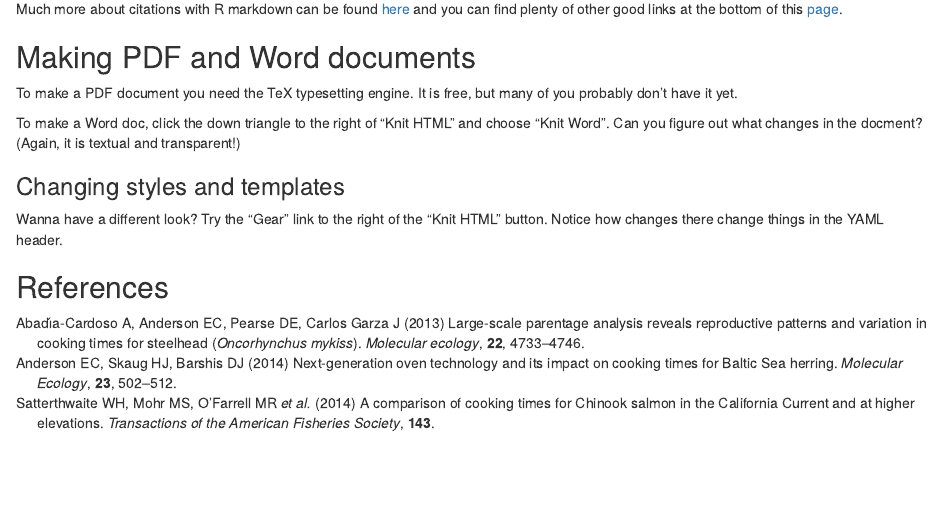
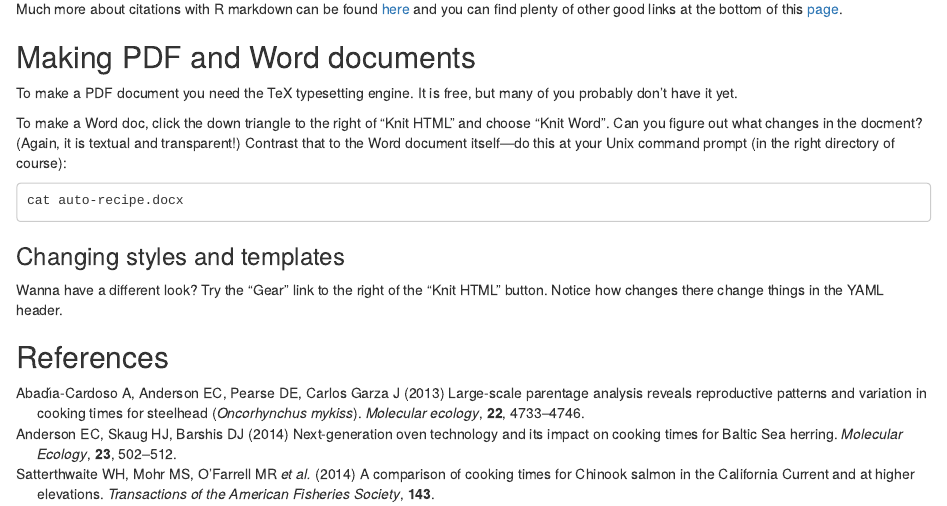
Before and after one commit to eriqande/grandma-recipe, an R Markdown document (auto-recipe.Rmd): the page in a window 1100 px wide, from 5560 px down. Rendered offline with R 4.5, knitr and Pandoc, with nearby package versions.

Commit message:
Add a bit to auto-recipe.

````diff
--- a/auto-recipe.Rmd
+++ b/auto-recipe.Rmd
@@ -291,6 +291,11 @@ It is free, but many of you probably don't have it yet.
 To make a Word doc, click the down triangle to the right of
 "Knit HTML" and choose "Knit Word".  Can you figure out what
 changes in the docment? (Again, it is textual and transparent!)
+Contrast that to the Word document itself---do this at your Unix
+command prompt (in the right directory of course):
+```
+cat auto-recipe.docx
+```
 
 ### Changing styles and templates
 Wanna have a different look?  Try the "Gear" link to the
````
